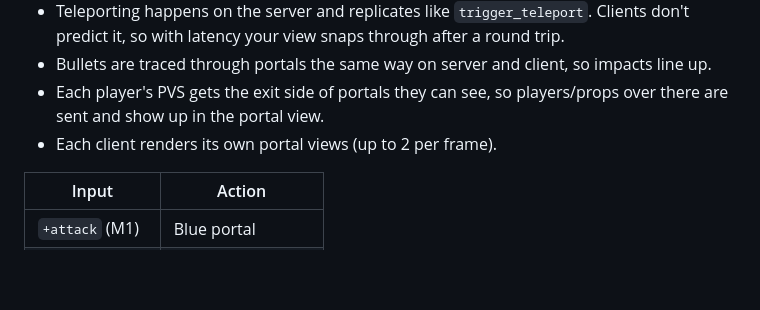
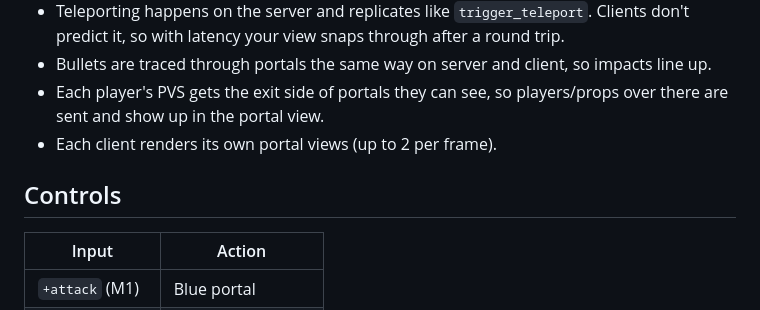
Before and after one commit to versitalai/hl2dm-portalMod, a Markdown page: README.md, the part around the change. Rendered like a GitHub page; blank space fills up the shorter version.

Commit message:
README: restore Controls heading; note first green CI run
Co-Authored-By: Claude Opus 5.5 <noreply@anthropic.com>
Claude-Session: https://claude.ai/code/session_01D4D72KxSXw7WFTNHFUa7Yt

```diff
--- a/README.md
+++ b/README.md
@@ -49,6 +49,7 @@ Built for it: HL2DM is multiplayer-only, and everything runs server-authoritativ
   the portal view.
 - Each client renders its own portal views (up to 2 per frame).
 
+## Controls
 
 | Input | Action |
 |---|---|
```
Also changed, not shown: docs/CHANGELOG.md (+1 -0 lines).
